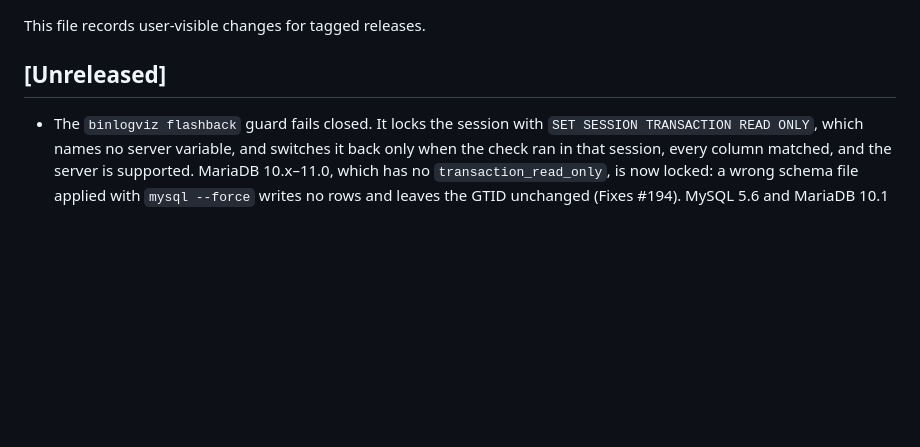
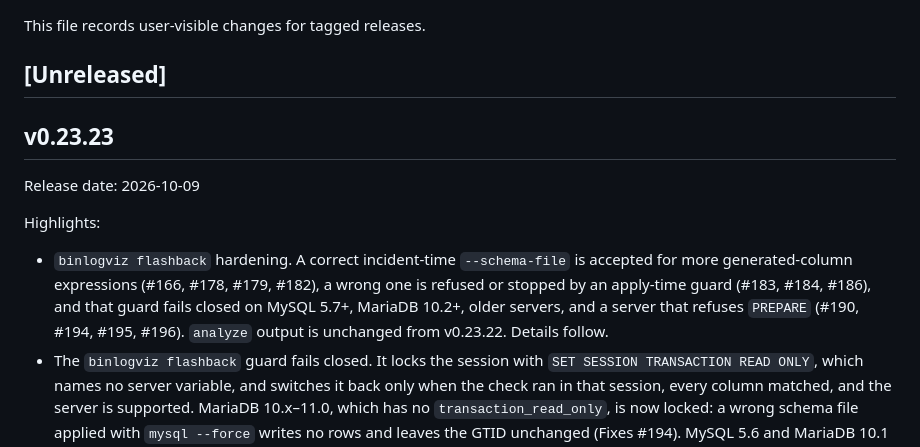
Before and after one commit to Fanduzi/BinlogVisualizer, a Markdown page: CHANGELOG.md, the part around one of its changes. Drawn GitHub-style; blank space fills up the shorter version.

```diff
--- a/CHANGELOG.md
+++ b/CHANGELOG.md
@@ -4,6 +4,13 @@ This file records user-visible changes for tagged releases.
 
 ## [Unreleased]
 
+## v0.23.23
+
+Release date: 2026-10-09
+
+Highlights:
+
+- `binlogviz flashback` hardening. A correct incident-time `--schema-file` is accepted for more generated-column expressions (#166, #178, #179, #182), a wrong one is refused or stopped by an apply-time guard (#183, #184, #186), and that guard fails closed on MySQL 5.7+, MariaDB 10.2+, older servers, and a server that refuses `PREPARE` (#190, #194, #195, #196). `analyze` output is unchanged from v0.23.22. Details follow.
 - The `binlogviz flashback` guard fails closed. It locks the session with `SET SESSION TRANSACTION READ ONLY`, which names no server variable, and switches it back only when the check ran in that session, every column matched, and the server is supported. MariaDB 10.x–11.0, which has no `transaction_read_only`, is now locked: a wrong schema file applied with `mysql --force` writes no rows and leaves the GTID unchanged (Fixes #194). MySQL 5.6 and MariaDB 10.1 fail the guard with `binlogviz: target server is older than MySQL 5.7.0 or MariaDB 10.2 and is not supported for apply` and stay read-only (Fixes #195). A server that refuses `PREPARE` (`max_prepared_stmt_count`) stays read-only instead of writing; on a correct target that stops the apply at `ERROR 1461`. Each transaction block locks again before it starts. A block run without the header, or after a reconnect, stays read-only only in a fresh session, one that has not run a matching guard. Known limitations, #197: a header-less block pasted after a correct script in the same session still writes with exit 0, and an interactive client that reconnects in the middle of a block lets the rest of that block commit. Batch `mysql --force` is not affected. The prepared statements are named `binlogviz_fb_*_x9q` (Fixes #196). A match leaves the session read-only flag as it was. Apply is supported on MySQL 5.7 and newer and MariaDB 10.2 and newer.
 - Applying a `binlogviz flashback` script no longer changes rows when the schema file marks a real column as generated and the client continues after the guard error. The guard prints every mismatched column, commits, and sets the session read-only, so `mysql --force`, an interactive `source` or paste, `mysqlsh --force`, `mysqlsh --interactive`, and a GUI runner set to continue on error fail every later write with `ERROR 1792`. Disconnect, fix the schema file, and apply again in a new session. A new session is not read-only. The error line itself lists every mismatched column; a long list shows the count and the first names. A refusal example prints `ENUM` and `SET` labels from the schema file. A target column that is generated with a different expression still passes the guard, and MySQL recomputes it. A script whose schema file matches the target restores the same bytes and leaves the session read-only flag as it was. Fixes #183. Fixes #186.
 - `binlogviz flashback` accepts a correct incident-time `--schema-file` when a generated column is `DECIMAL(p,s)`, or an integer, computed with `+`, `-`, `*`, `/`, `DIV`, `%`, or `MOD`. Division uses MySQL 8.0's width at the default `div_precision_increment` of 4: integer operands keep 9 fractional digits, the extra remainder is cut off, and assignment rounds half away from zero to the column scale. An intermediate product, sum, or quotient is not rounded to fit 30 fractional digits or 65 digits of precision. Past either limit, a DECIMAL target is unverified. An integer target rounds an exact product once. `5 / 2` in `DECIMAL(40,4)` is `2.5000`. `1 / 7` in `DECIMAL(40,9)` is `0.142857142`. `(1 / 10000000000) * 10000000000` is `0`. A logged value that contradicts that result still exits 1 and prints no SQL. That includes values written with `div_precision_increment = 0` (`5 / 2` stored as `2.0000`, or as the integer `2`), because the binlog does not record the variable and treating the truncation as unverifiable would also accept `DIV` written as `/`. A result that does not fit the column is not a match. When the logged value is the endpoint a non-strict `sql_mode` stores (`TINYINT` `127` or `-128`, `DECIMAL(4,2)` `99.99`), the column is unverified: stderr warns and the header says it was not verified. Any other logged value is refused. Fixes #179.
```
Also changed, not shown: other parts of CHANGELOG.md (+15 -0 lines), docs/releases/release-notes-v0.23.23.md (added, +59 -0 lines), docs/releases/release-notes-v0.23.23.zh-CN.md (added, +59 -0 lines).
